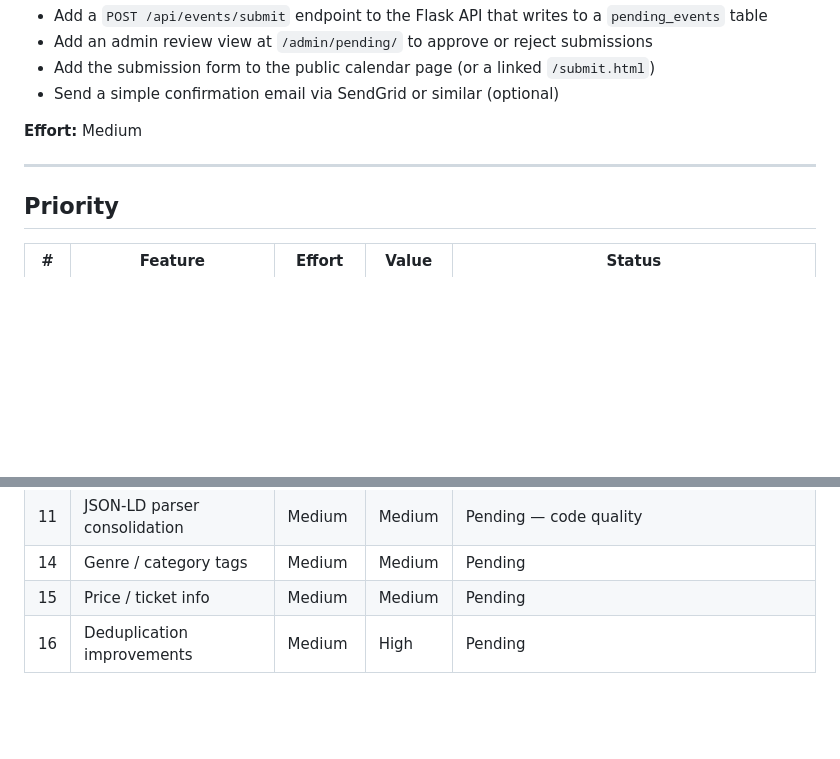
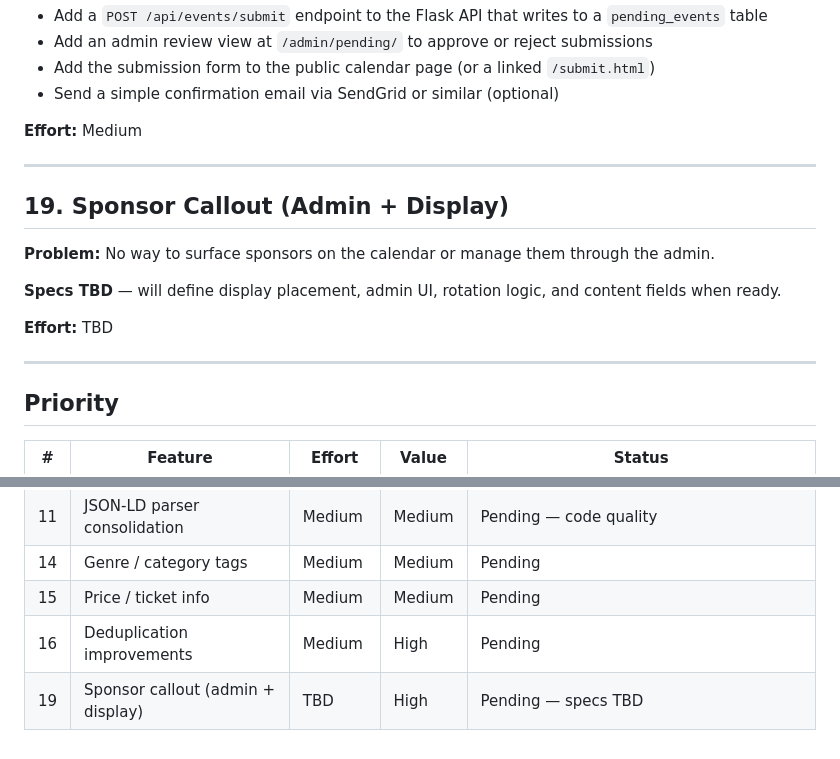
Before and after one commit to wyxr-memphis/concert-calendar, a Markdown page: FEATURES.md, 2 parts joined by grey strips. Drawn GitHub-style; blank space fills up the shorter version.

Commit message:
Add sponsor callout feature to list (specs TBD)
Feature 19: Sponsor callout — admin management + public calendar display.
Specs to be defined in a future discussion.

https://claude.ai/code/session_011TwhKvYAWS2gW4RxsRdrh7

```diff
--- a/FEATURES.md
+++ b/FEATURES.md
@@ -180,6 +180,16 @@ Planning doc for upcoming features.
 
 ---
 
+## 19. Sponsor Callout (Admin + Display)
+
+**Problem:** No way to surface sponsors on the calendar or manage them through the admin.
+
+**Specs TBD** — will define display placement, admin UI, rotation logic, and content fields when ready.
+
+**Effort:** TBD
+
+---
+
 ## Priority
 
 | # | Feature | Effort | Value | Status |
@@ -193,3 +203,4 @@ Planning doc for upcoming features.
 | 14 | Genre / category tags | Medium | Medium | Pending |
 | 15 | Price / ticket info | Medium | Medium | Pending |
 | 16 | Deduplication improvements | Medium | High | Pending |
+| 19 | Sponsor callout (admin + display) | TBD | High | Pending — specs TBD |
```
